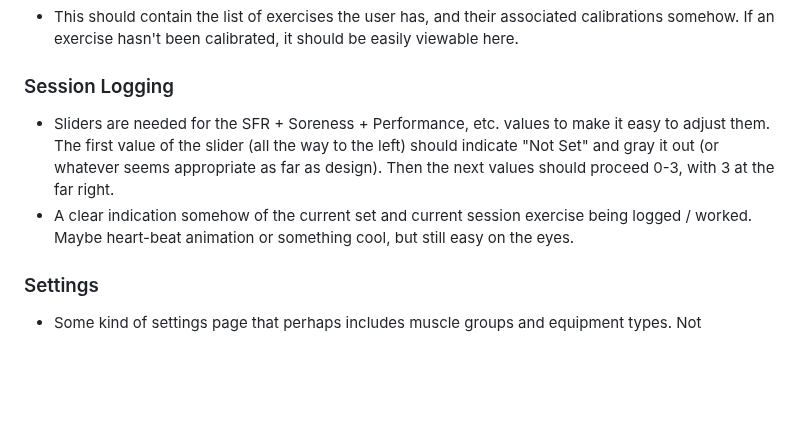
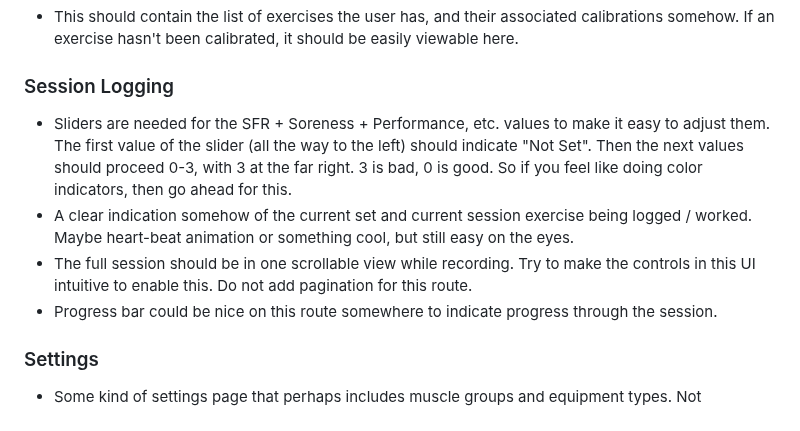
Before and after one commit to aneuhold/workout, a Markdown page: docs/workout-ui.md, the part around the change. Rendered like a GitHub page; blank space fills up the shorter version.

```diff
--- a/docs/workout-ui.md
+++ b/docs/workout-ui.md
@@ -26,8 +26,10 @@ Things that seem good on this page:
 
 ### Session Logging
 
-- Sliders are needed for the SFR + Soreness + Performance, etc. values to make it easy to adjust them. The first value of the slider (all the way to the left) should indicate "Not Set" and gray it out (or whatever seems appropriate as far as design). Then the next values should proceed 0-3, with 3 at the far right.
+- Sliders are needed for the SFR + Soreness + Performance, etc. values to make it easy to adjust them. The first value of the slider (all the way to the left) should indicate "Not Set". Then the next values should proceed 0-3, with 3 at the far right. 3 is bad, 0 is good. So if you feel like doing color indicators, then go ahead for this.
 - A clear indication somehow of the current set and current session exercise being logged / worked. Maybe heart-beat animation or something cool, but still easy on the eyes.
+- The full session should be in one scrollable view while recording. Try to make the controls in this UI intuitive to enable this. Do not add pagination for this route.
+- Progress bar could be nice on this route somewhere to indicate progress through the session.
 
 ### Settings
 
```
Also changed, not shown: docs/ui-iterations.md (+17 -2 lines), docs/images/image-13.png (added), docs/images/image-14.png (added), docs/images/image-15.png (added), docs/images/image-16.png (added).
